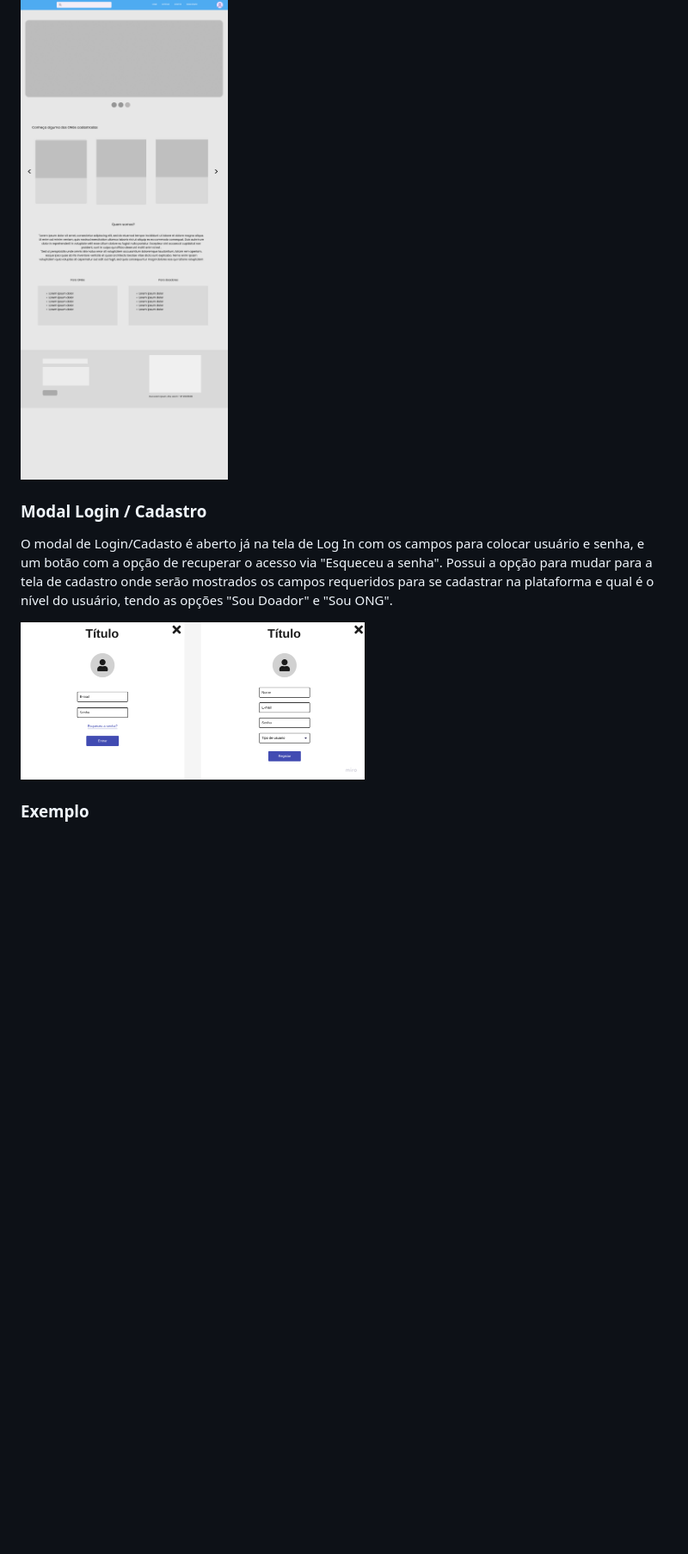
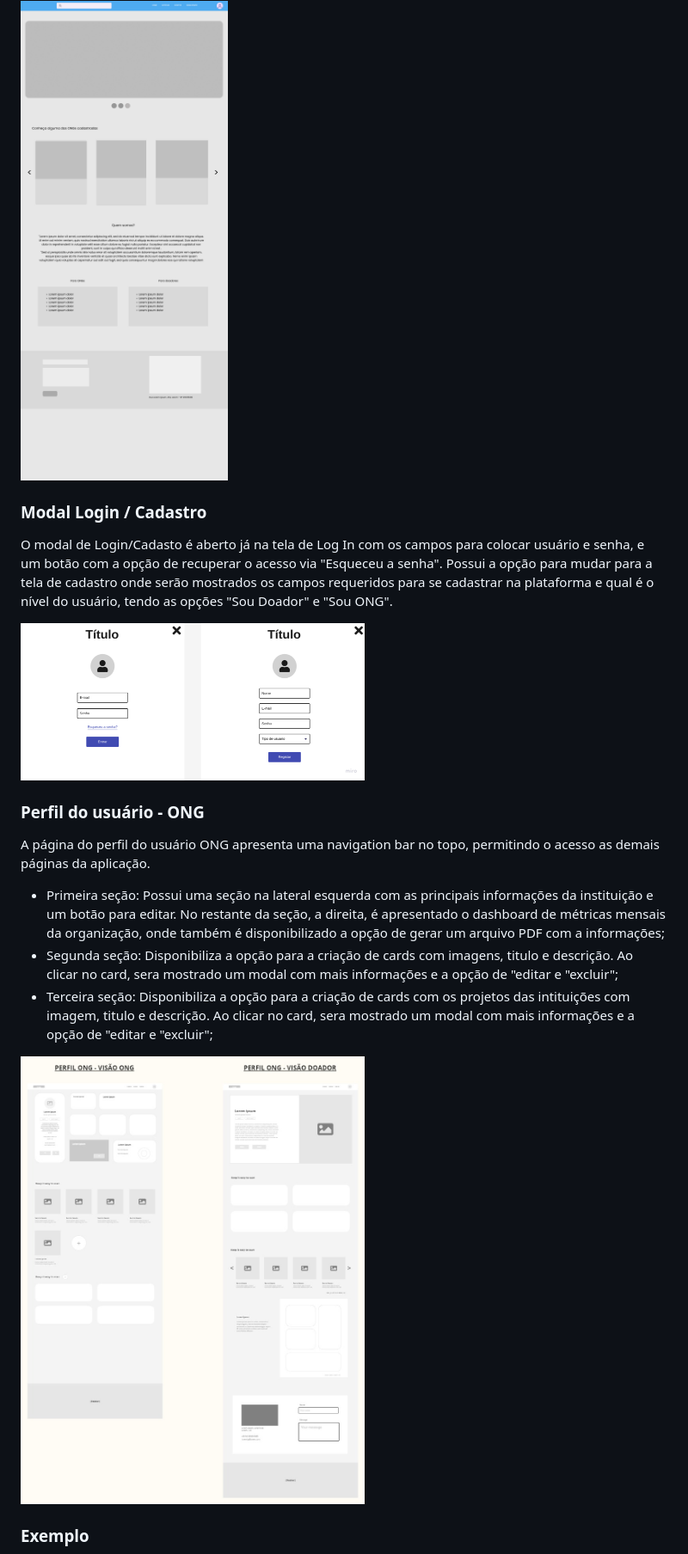
Before and after one commit to ICEI-PUC-Minas-PMV-SI/pmv-si-2024-2-pe1-t5-pmv-si-2024-2-pe1-t5_atual-WebApplicationProject-Template, a Markdown page: docs/interface.md, the part around one of its changes. Shown at 86% size. Rendered like a GitHub page; blank space fills up the shorter version.

Commit message:
add wireframe perfil ong interface.md

```diff
--- a/docs/interface.md
+++ b/docs/interface.md
@@ -70,11 +74,22 @@ A página inicial apresenta uma navigation bar no topo, permitindo o acesso as d
 
 <img src="./img/img_docs/wireframe_home.png" alt="home" width="400"/>
+
 
 ### Modal Login / Cadastro
 
 O modal de Login/Cadasto é aberto já na tela de Log In com os campos para colocar usuário e senha, e um botão com a opção de recuperar o acesso via "Esqueceu a senha". Possui a opção para mudar para a tela de cadastro onde serão mostrados os campos requeridos para se cadastrar na plataforma e qual é o nível do usuário, tendo as opções "Sou Doador" e "Sou ONG".
 
-<img src="./img/img_docs/wireframe_login_cadastro.png" alt="home" width="400"/>
+<img src="./img/img_docs/wireframe_login_cadastro.png" alt="modal_login" width="400"/>
+
+
+### Perfil do usuário - ONG
+
+A página do perfil do usuário ONG apresenta uma navigation bar no topo, permitindo o acesso as demais páginas da aplicação.
+- Primeira seção: Possui uma seção na lateral esquerda com as principais informações da instituição e um botão para editar. No restante da seção, a direita, é apresentado o dashboard de métricas mensais da organização, onde também é disponibilizado a opção de gerar um arquivo PDF com a informações;
+- Segunda seção: Disponibiliza a opção para a criação de cards com imagens, titulo e descrição. Ao clicar no card, sera mostrado um modal com mais informações e a opção de "editar e "excluir";
+- Terceira seção: Disponibiliza a opção para a criação de cards com os projetos das intituições com imagem, titulo e descrição. Ao clicar no card, sera mostrado um modal com mais informações e a opção de "editar e "excluir";
+
+<img src="./img/img_docs/wireframe_perfil_ONGs.jpg" alt="perfil_ong" width="400"/>
 
 
 ### Exemplo
```
Also changed, not shown: other parts of docs/interface.md (+5 -1 lines).
